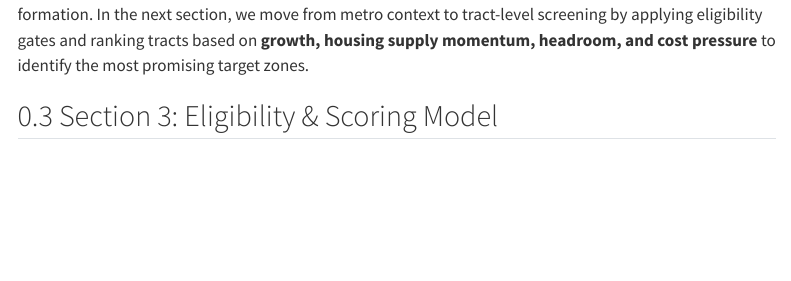
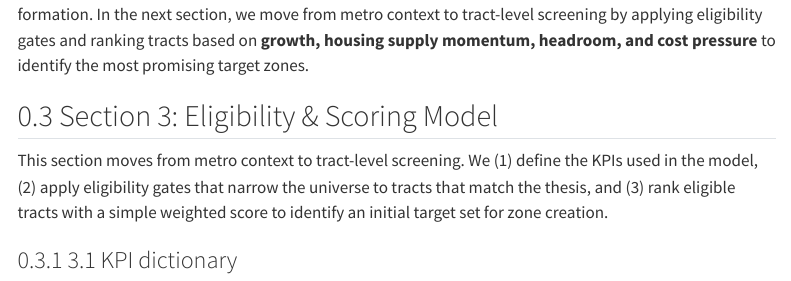
Before and after one commit to dberle22/metro_deep_dives, a Quarto document (notebooks/retail_opportunity_finder/retail_opportunity_finder_dash_v1.qmd): the page in a window 1100 px wide, from 3230 px down. Rendered offline with R 4.5, knitr and Pandoc in place of Quarto, with nearby package versions; some code elsewhere in the file could not run offline; menus at the side of the page are left out.

Commit message:
Updating Opp Finder Dash

```diff
--- a/notebooks/retail_opportunity_finder/retail_opportunity_finder_dash_v1.qmd
+++ b/notebooks/retail_opportunity_finder/retail_opportunity_finder_dash_v1.qmd
@@ -832,3 +832,7 @@ ggplot(plot_df, aes(x = metric_label, y = value_plot)) +
 Taken together, these charts suggest that Jacksonville has **strong** metro-level tailwinds for retail corridor formation. In the next section, we move from metro context to tract-level screening by applying eligibility gates and ranking tracts based on **growth, housing supply momentum, headroom, and cost pressure** to identify the most promising target zones.
 
 ## Section 3: Eligibility & Scoring Model
+
+This section moves from metro context to tract-level screening. We (1) define the KPIs used in the model, (2) apply eligibility gates that narrow the universe to tracts that match the thesis, and (3) rank eligible tracts with a simple weighted score to identify an initial target set for zone creation.
+
+### 3.1 KPI dictionary
```
